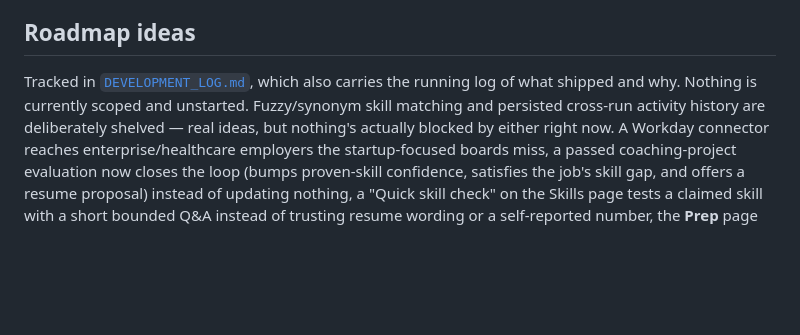
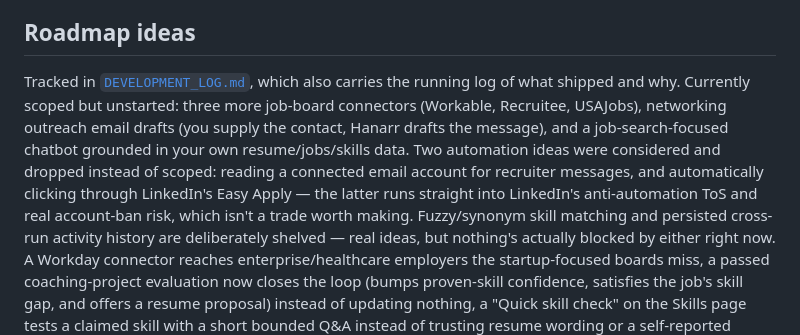
Before and after one commit to David-S-Hunsicker/hanarr, a Markdown page: README.md, the part around the change. Drawn GitHub-style; blank space fills up the shorter version.

```diff
--- a/README.md
+++ b/README.md
@@ -347,7 +347,13 @@ cover the prefilter and the rule-based fallback scorer.
 ## Roadmap ideas
 
 Tracked in [`DEVELOPMENT_LOG.md`](DEVELOPMENT_LOG.md), which also carries the running log of what
-shipped and why. Nothing is currently scoped and unstarted. Fuzzy/synonym skill matching and
+shipped and why. Currently scoped but unstarted: three more job-board connectors (Workable,
+Recruitee, USAJobs), networking outreach email drafts (you supply the contact, Hanarr drafts the
+message), and a job-search-focused chatbot grounded in your own resume/jobs/skills data. Two
+automation ideas were considered and dropped instead of scoped: reading a connected email account
+for recruiter messages, and automatically clicking through LinkedIn's Easy Apply — the latter runs
+straight into LinkedIn's anti-automation ToS and real account-ban risk, which isn't a trade worth
+making. Fuzzy/synonym skill matching and
 persisted cross-run activity history are deliberately shelved — real ideas, but nothing's actually
 blocked by either right now. A Workday connector reaches enterprise/healthcare employers the
 startup-focused boards miss, a passed coaching-project evaluation now closes the loop (bumps
```
Also changed, not shown: DEVELOPMENT_LOG.md (+34 -3 lines).
